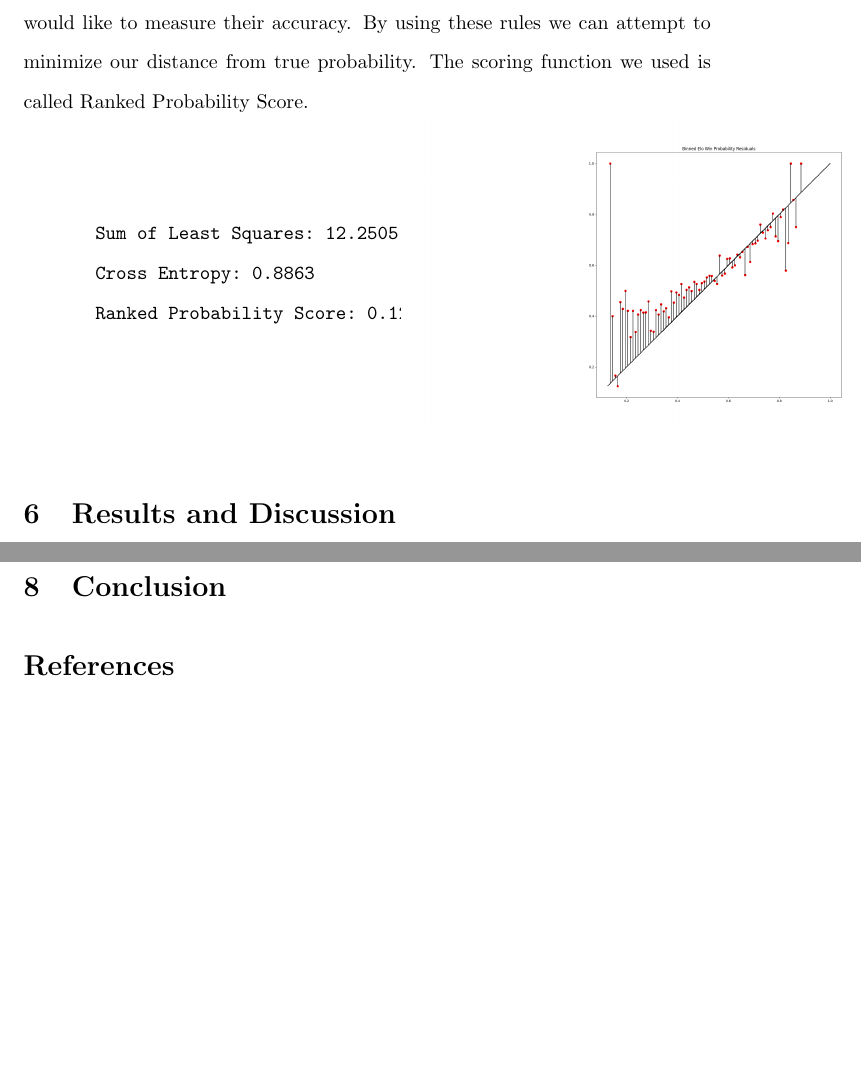
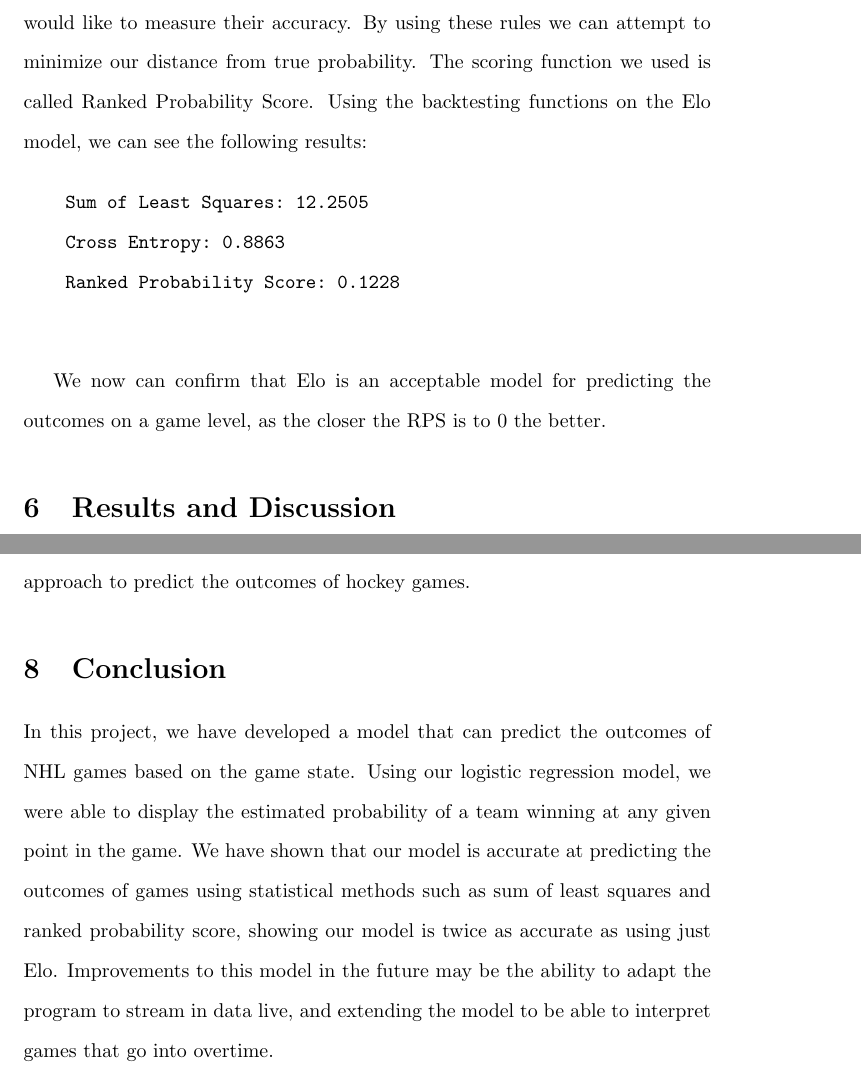
Before and after one commit to abarran02/nhl-meter, a LaTeX document (report/report.tex): two parts of pages 7 and 12 of 12 before the commit and two parts of pages 7 and 12 of 13 after it, joined at a grey line, cut so that both start at the same text, the shorter picture padded with empty space. Compiled offline with pdfLaTeX.

Commit message:
FINISHED?

```diff
--- a/report/report.tex
+++ b/report/report.tex
@@ -124,22 +125,17 @@ or generally represent how accurate our model is.
 
 There exist other types of backtesting that we can apply that are called 'scoring rules.' These are evaluation metrics that can be used to evaluate the accuracy of probabilistic predictions.
 These types of scoring rules are highly applicable to our project, as we are directly making these types of forecasts and would like to measure their accuracy. By using these rules we can attempt to minimize our distance from true probability.
-The scoring function we used is called Ranked Probability Score.
+The scoring function we used is called Ranked Probability Score. Using the backtesting functions on the Elo model, we can see the following results:
 
-\begin{minipage}{0.45\textwidth}
-  \vspace*{0pt}
-  \centering
+
   \begin{verbatim}
     Sum of Least Squares: 12.2505
     Cross Entropy: 0.8863
     Ranked Probability Score: 0.1228
   \end{verbatim}
-  \end{minipage}
-  \hfill
-  \begin{minipage}{0.45\textwidth}
-  \includegraphics[width=2\textwidth]{elo_residuals.png}\\
 
-\end{minipage}
+We now can confirm that Elo is an acceptable model for predicting the outcomes on a game level, as the closer the RPS is to 0 the better.
+
 
 \section{Results and Discussion}
 The trained model can now approach the game state time series data to plot a team's win probability over time.
@@ -197,3 +193,10 @@ The graph shows this sudden lead change and effect of the last-second goal on th
     \label{fig:goahead}
 \end{figure}
 
+Analyzing our model with our backtesting functions, we the following numerical results
+
+
+\begin{verbatim}
+Sum of Least Squares: 0.0525
+Cross Entropy: 0.4951
+Ranked Probability Score: 0.0668
@@ -221,6 +229,10 @@ is a much more translatable sport to our problem, as it is also a low scoring ga
 These works served as useful inspiration and insight into how we could develop an approach to predict the outcomes of hockey games.
 
 \section{Conclusion}
+In this project, we have developed a model that can predict the outcomes of NHL games based on the game state. Using our logistic regression model, we were able to display the estimated probability of
+a team winning at any given point in the game. We have shown that our model is accurate at predicting the outcomes of games using statistical methods such as sum of least squares and ranked probability score,
+showing our model is twice as accurate as using just Elo. Improvements to this model in the future may be the ability to adapt the program to stream in data live, and extending the model to be able to interpret games that
+go into overtime.
 
 \nocite{*}
 \bibliographystyle{IEEEtran}
```
Also changed, not shown: report/report.tex (8 more changed lines), 2 other files.
